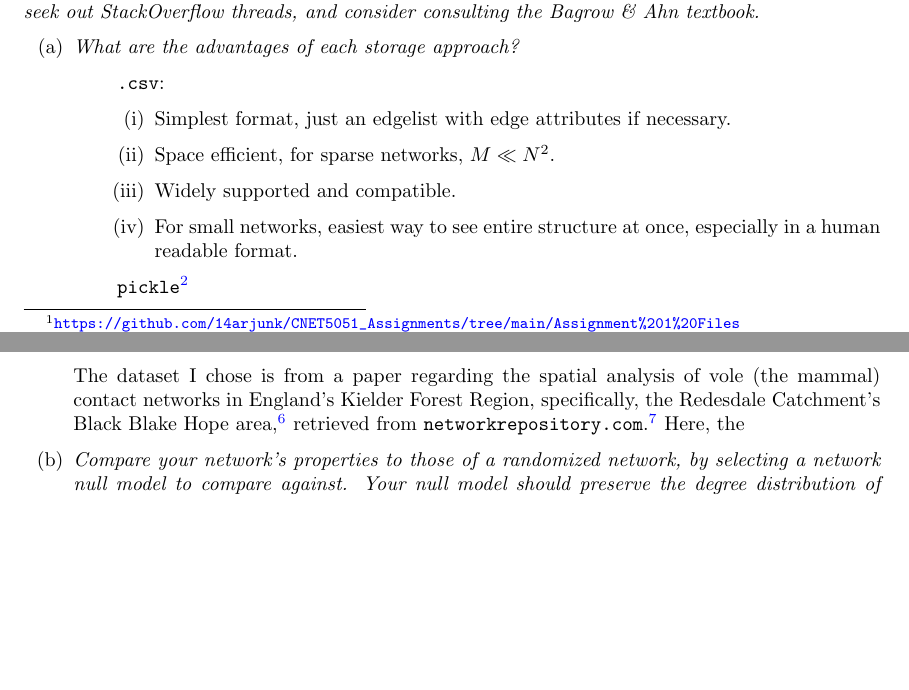
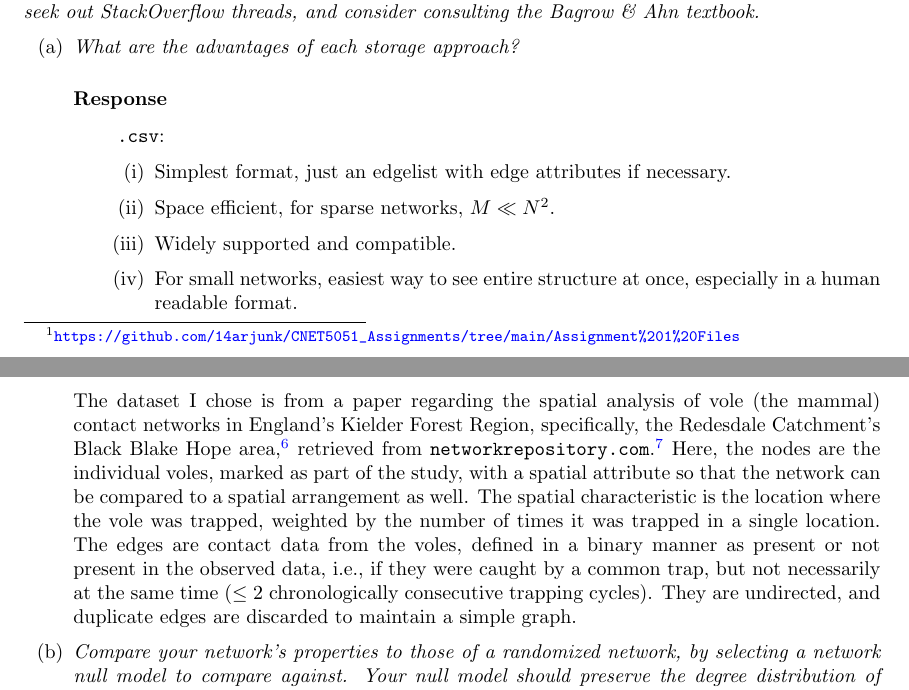
Before and after one commit to 14arjunk/CNET5051_Assignments, a LaTeX problem sheet (Assignment 1 Files/assignment1_kumar.tex): two parts of pages 1 and 5 of 6 before the commit and two parts of pages 1 and 6 of 7 after it, joined at a grey line, cut so that both start at the same text, the shorter picture padded with empty space. Compiled offline with pdfLaTeX.

Commit message:
Updates from Overleaf

```diff
--- a/Assignment 1 Files/assignment1_kumar.tex
+++ b/Assignment 1 Files/assignment1_kumar.tex
@@ -118,6 +118,7 @@ Public repo \href{https://github.com/14arjunk/CNET5051_Assignments/tree/main/Ass
 \textit{There are a lot of ways to store network data. Each format generally has advantages and disadvantages that make them suited to particular types of situations. Let’s explore the differences between storing network data in a }\texttt{.csv}, \texttt{pickle}\textit{, or} \texttt{.gml}\textit{ file, and in Elasticsearch, which is commonly used for graph database applications. For your research, look at the documentation for each approach, seek out StackOverflow threads, and consider consulting the Bagrow \& Ahn textbook.}
 \begin{enumerate}
     \item \textit{What are the advantages of each storage approach?}
+    \response
     \begin{enumerate}
         \item[] \texttt{.csv}:
         \begin{enumerate}
@@ -222,7 +225,7 @@ Public repo \href{https://github.com/14arjunk/CNET5051_Assignments/tree/main/Ass
     \item \textit{In 2--5 sentences, describe your network. What are the nodes, what are the links, what domain is it from? Be sure to include appropriate citation(s) to the original dataset or research paper, if relevant. }
 
 \response
-The dataset I chose is from a paper regarding the spatial analysis of vole (the mammal) contact networks in England's Kielder Forest Region, specifically, the Redesdale Catchment's Black Blake Hope area,\footcite{davis_spatial_2015} retrieved from \texttt{networkrepository.com}.\footcite{nr-aaai15} Here, the
+The dataset I chose is from a paper regarding the spatial analysis of vole (the mammal) contact networks in England's Kielder Forest Region, specifically, the Redesdale Catchment's Black Blake Hope area,\footcite{davis_spatial_2015} retrieved from \texttt{networkrepository.com}.\footcite{nr-aaai15} Here, the nodes are the individual voles, marked as part of the study, with a spatial attribute so that the network can be compared to a spatial arrangement as well. The spatial characteristic is the location where the vole was trapped, weighted by the number of times it was trapped in a single location. The edges are contact data from the voles, defined in a binary manner as present or not present in the observed data, i.e., if they were caught by a common trap, but not necessarily at the same time ($\le 2$ chronologically consecutive trapping cycles). They are undirected, and duplicate edges are discarded to maintain a simple graph.
 
     \item \textit{Compare your network's properties to those of a randomized network, by selecting a network null model to compare against. Your null model should preserve the degree distribution of the network, so randomize your network using e.g.\ a configuration model or degree-preserving network rewiring (see Class 4).}
     \begin{enumerate}[label=\roman*.]
```
Also changed, not shown: Assignment 1 Files/assignment1_kumar.tex (2 more changed lines).
